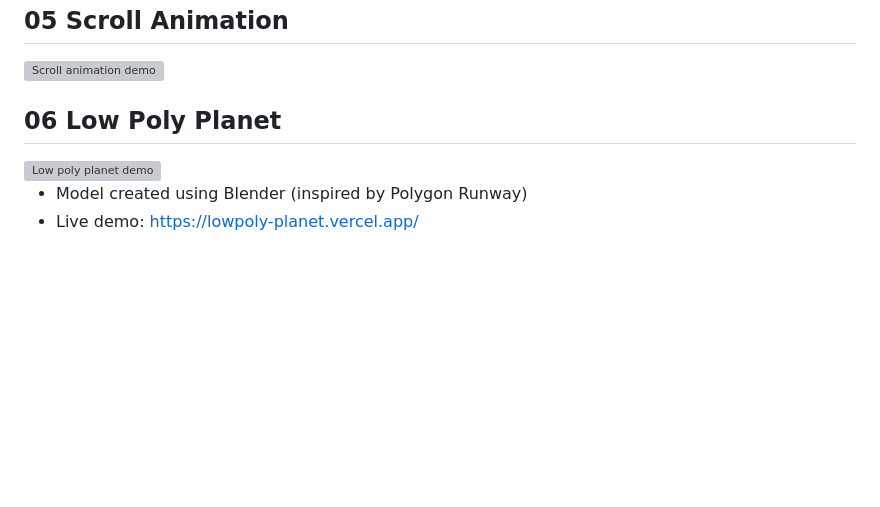
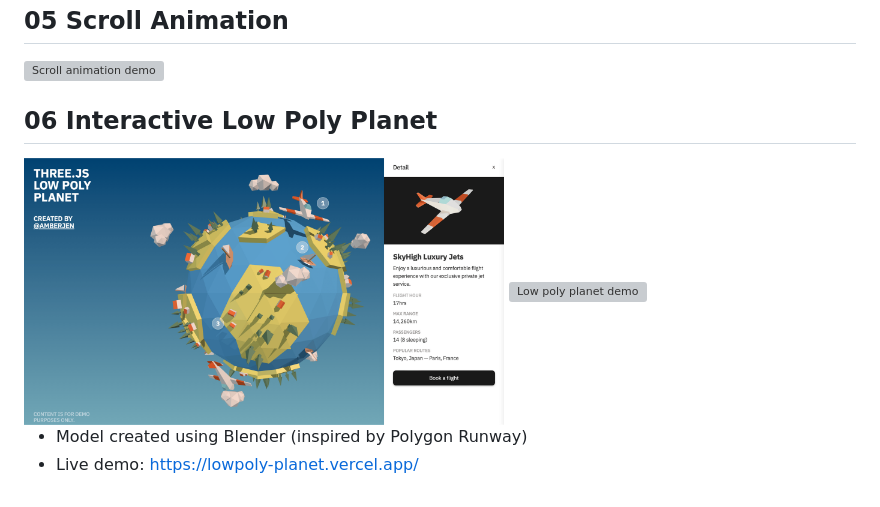
Before and after one commit to amberjen/learn-threejs, a Markdown page: README.md, the part around the change. GitHub-like rendering; pictures changed too: demo/06-lowpoly-planet-v2.png (added); blank space fills up the shorter version; grey boxes are pictures that could not be loaded.

Commit message:
docs: update READEME

```diff
--- a/README.md
+++ b/README.md
@@ -42,7 +42,8 @@
 ## 05 Scroll Animation
 <img src="./demo/05-scroll-animation-v2.gif" alt="Scroll animation demo" width="480" >
 
-## 06 Low Poly Planet
+## 06 Interactive Low Poly Planet
+<img src="./demo/06-lowpoly-planet-v2.png" alt="Low poly planet demo" width="480" >
 <img src="./demo/06-lowpoly-planet.gif" alt="Low poly planet demo" width="480" >
 
 - Model created using Blender (inspired by Polygon Runway)
```
